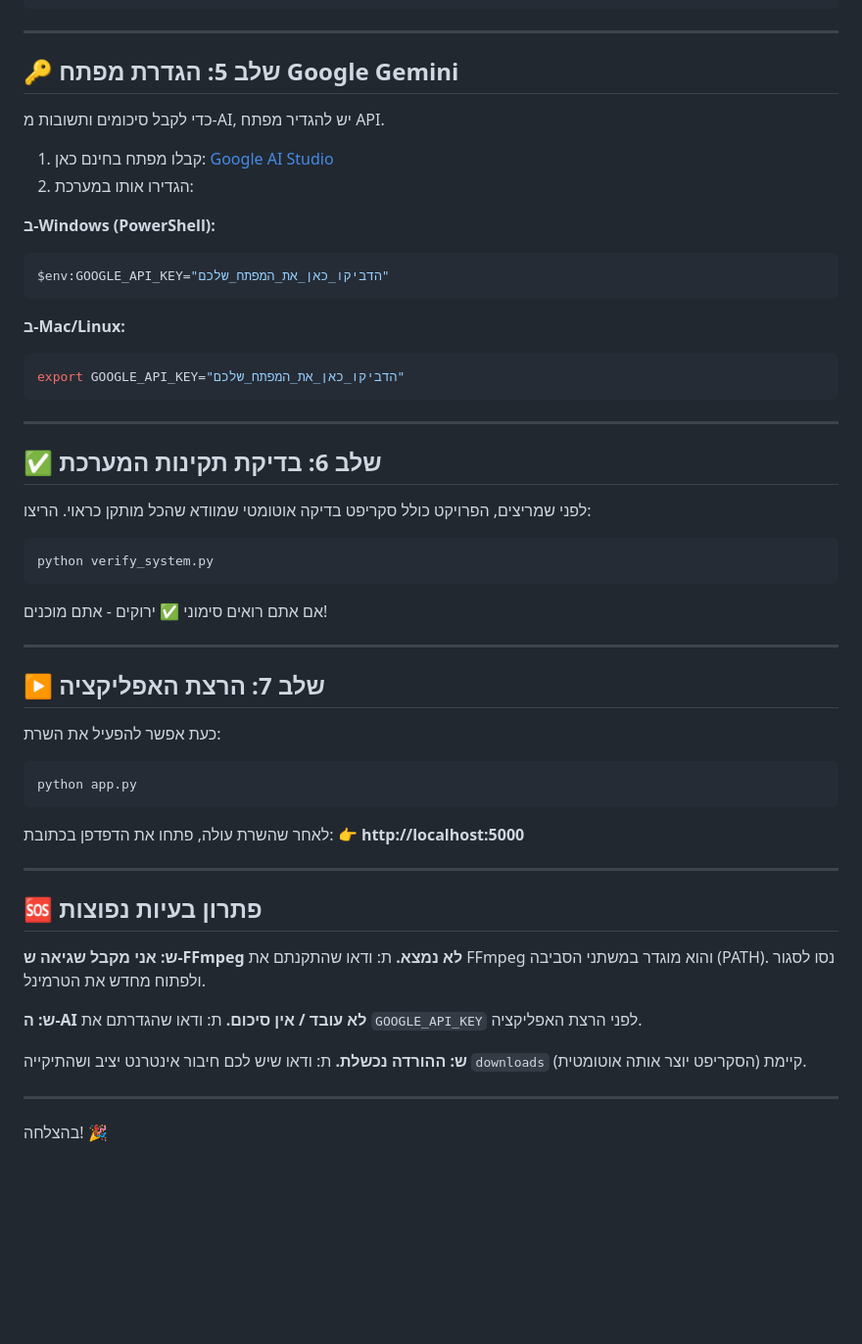
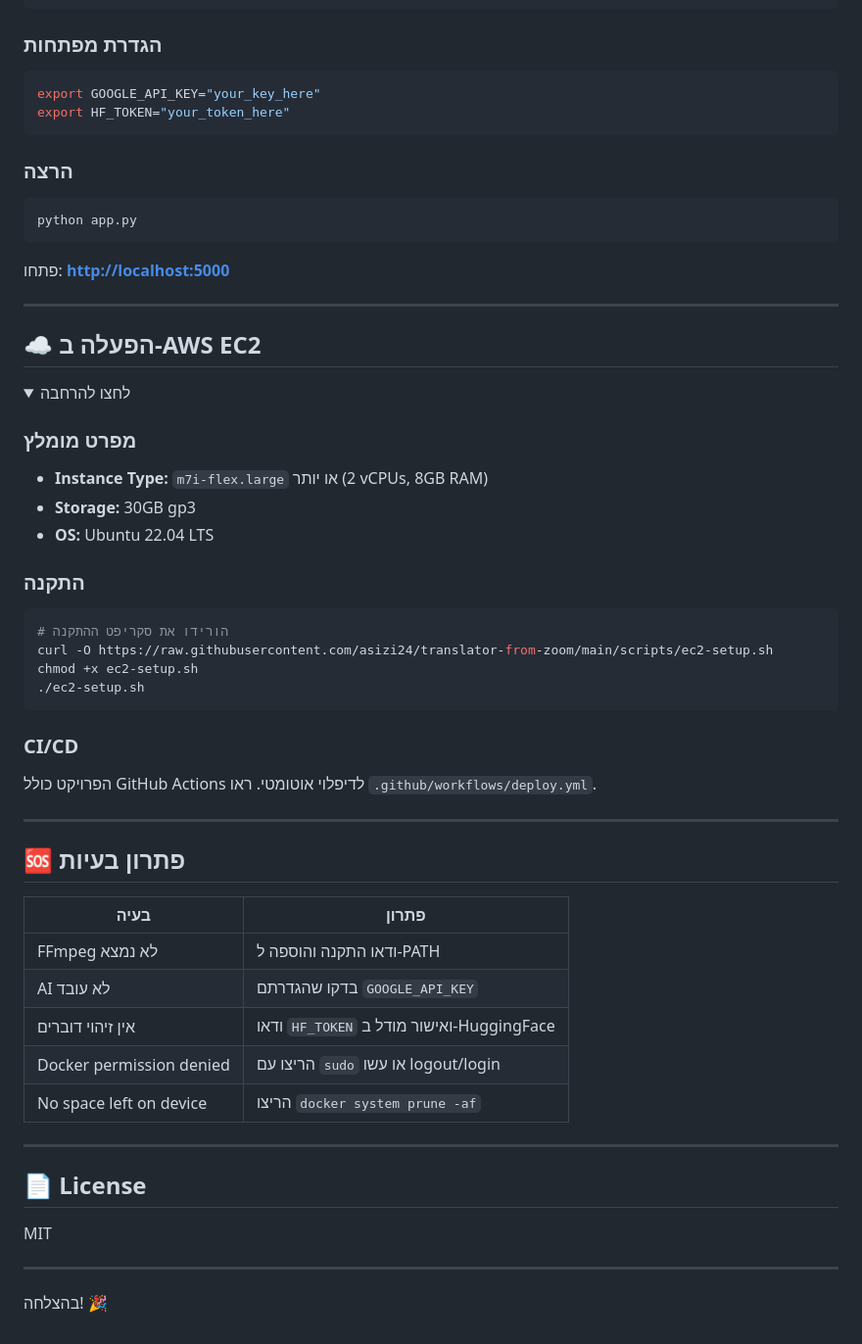
Before and after one commit to asizi24/translator-from-zoom, a Markdown page: README.md, the part around one of its changes. Shown at 98% size. Rendered like a GitHub page; folded sections open; blank space fills up the shorter version.

Commit message:
docs: update README with Docker installation (recommended)

````diff
--- a/README.md
+++ b/README.md
@@ -64,61 +95,68 @@ source .venv/bin/activate
 pip install -r requirements.txt
 ```
 
----
+### הגדרת מפתחות
 
-## 🔑 שלב 5: הגדרת מפתח Google Gemini
-
-כדי לקבל סיכומים ותשובות מ-AI, יש להגדיר מפתח API.
-1. קבלו מפתח בחינם כאן: [Google AI Studio](https://aistudio.google.com/app/apikey)
-2. הגדירו אותו במערכת:
-
-**ב-Windows (PowerShell):**
-```powershell
-$env:GOOGLE_API_KEY="הדביקו_כאן_את_המפתח_שלכם"
+```bash
+export GOOGLE_API_KEY="your_key_here"
+export HF_TOKEN="your_token_here"
 ```
 
-**ב-Mac/Linux:**
-```bash
-export GOOGLE_API_KEY="הדביקו_כאן_את_המפתח_שלכם"
-```
-
----
-
-## ✅ שלב 6: בדיקת תקינות המערכת
-
-לפני שמריצים, הפרויקט כולל סקריפט בדיקה אוטומטי שמוודא שהכל מותקן כראוי. הריצו:
-
-```bash
-python verify_system.py
-```
-
-אם אתם רואים סימוני ✅ ירוקים - אתם מוכנים!
-
----
-
-## ▶️ שלב 7: הרצת האפליקציה
-
-כעת אפשר להפעיל את השרת:
+### הרצה
 
 ```bash
 python app.py
 ```
 
-לאחר שהשרת עולה, פתחו את הדפדפן בכתובת:
-👉 **http://localhost:5000**
+פתחו: **<http://localhost:5000>**
+
+</details>
 
 ---
 
-## 🆘 פתרון בעיות נפוצות
+## ☁️ הפעלה ב-AWS EC2
 
-**ש: אני מקבל שגיאה ש-FFmpeg לא נמצא.**
-ת: ודאו שהתקנתם את FFmpeg והוא מוגדר במשתני הסביבה (PATH). נסו לסגור ולפתוח מחדש את הטרמינל.
+<details>
+<summary>לחצו להרחבה</summary>
 
-**ש: ה-AI לא עובד / אין סיכום.**
-ת: ודאו שהגדרתם את `GOOGLE_API_KEY` לפני הרצת האפליקציה.
+### מפרט מומלץ
 
-**ש: ההורדה נכשלת.**
-ת: ודאו שיש לכם חיבור אינטרנט יציב ושהתיקייה `downloads` קיימת (הסקריפט יוצר אותה אוטומטית).
+- **Instance Type:** `m7i-flex.large` או יותר (2 vCPUs, 8GB RAM)
+- **Storage:** 30GB gp3
+- **OS:** Ubuntu 22.04 LTS
+
+### התקנה
+
+```bash
+# הורידו את סקריפט ההתקנה
+curl -O https://raw.githubusercontent.com/asizi24/translator-from-zoom/main/scripts/ec2-setup.sh
+chmod +x ec2-setup.sh
+./ec2-setup.sh
+```
+
+### CI/CD
+
+הפרויקט כולל GitHub Actions לדיפלוי אוטומטי. ראו `.github/workflows/deploy.yml`.
+
+</details>
+
+---
+
+## 🆘 פתרון בעיות
+
+| בעיה | פתרון |
+|------|--------|
+| FFmpeg לא נמצא | ודאו התקנה והוספה ל-PATH |
+| AI לא עובד | בדקו שהגדרתם `GOOGLE_API_KEY` |
+| אין זיהוי דוברים | ודאו `HF_TOKEN` ואישור מודל ב-HuggingFace |
+| Docker permission denied | הריצו עם `sudo` או עשו logout/login |
+| No space left on device | הריצו `docker system prune -af` |
+
+---
+
+## 📄 License
+
+MIT
 
 ---
 
````
Also changed, not shown: other parts of README.md (+79 -48 lines).
